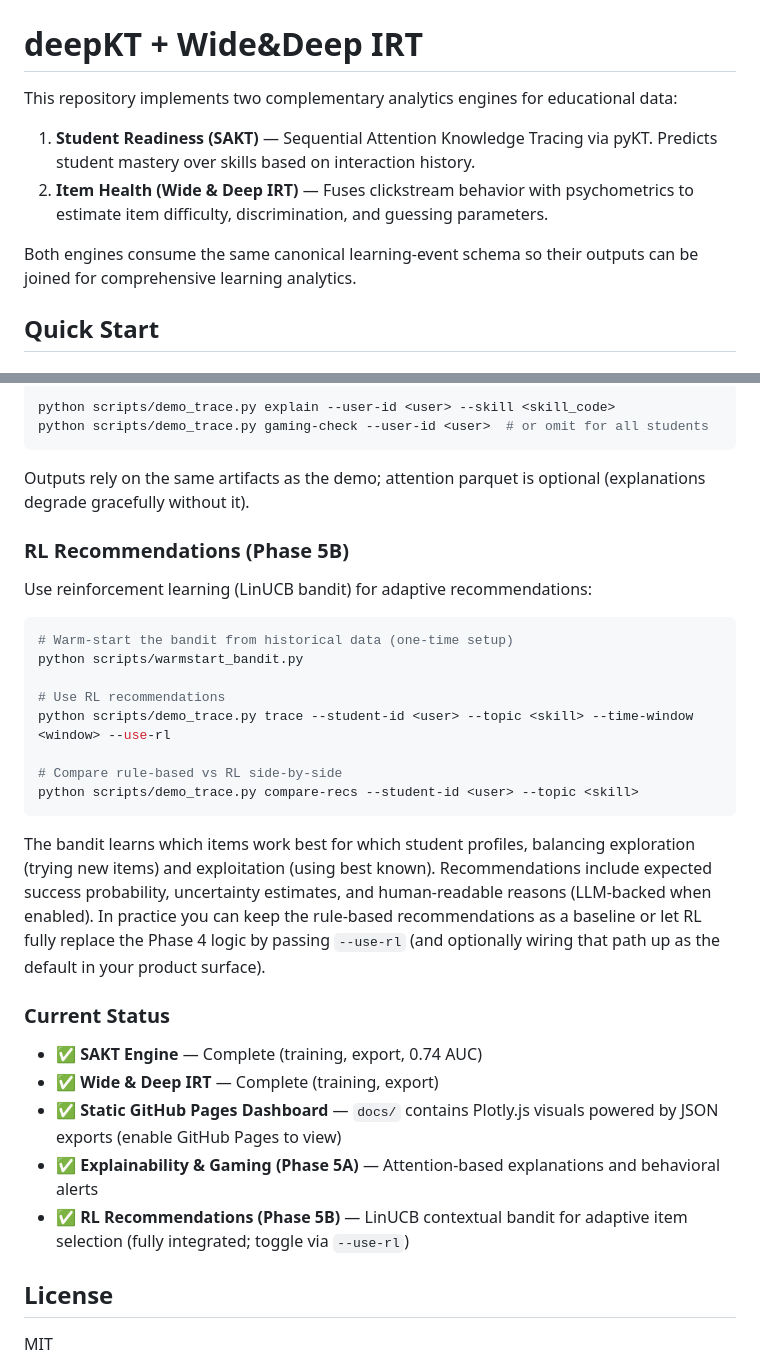
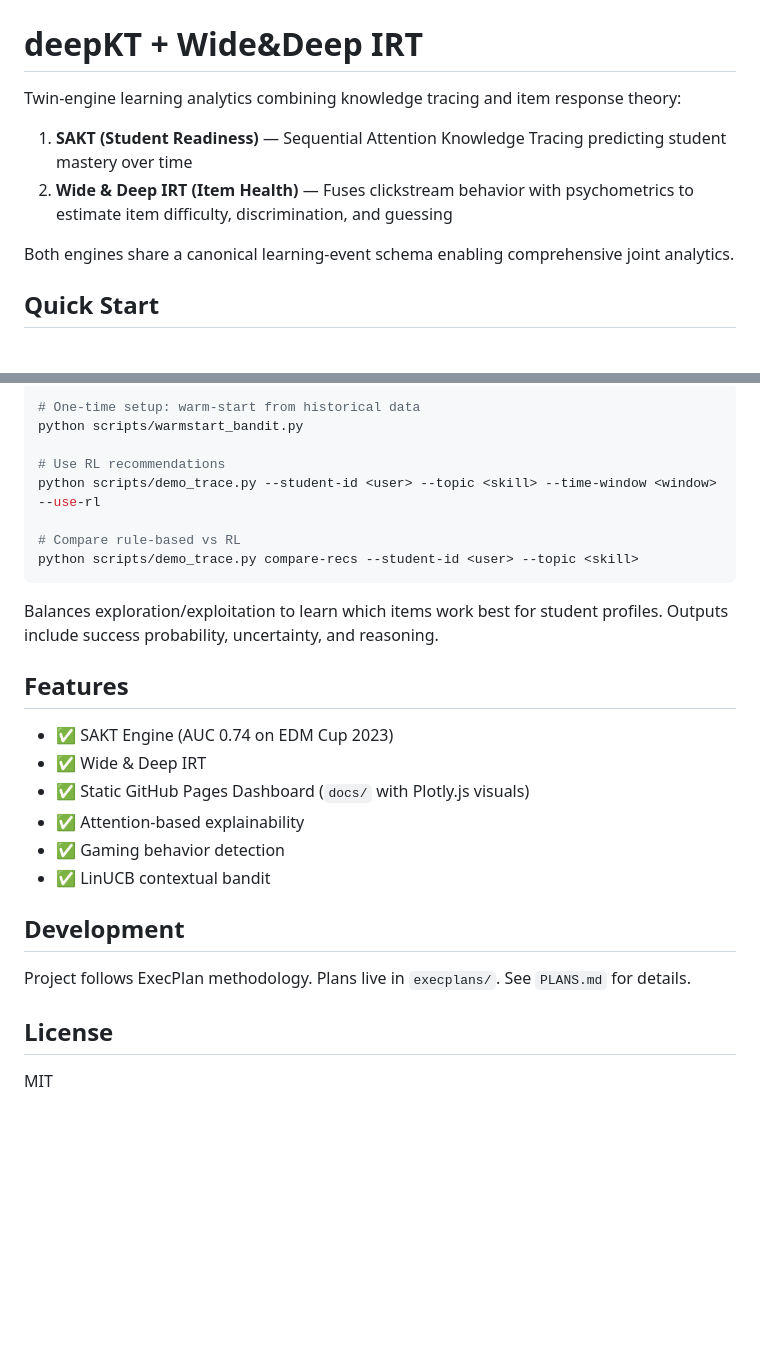
Before and after one commit to NayanaChandrika99/deepKT-IRT, a Markdown page: README.md, 2 parts joined by grey strips. Rendered like a GitHub page; blank space fills up the shorter version.

````diff
--- a/README.md
+++ b/README.md
@@ -3,12 +3,12 @@
 
 # deepKT + Wide&Deep IRT
 
-This repository implements two complementary analytics engines for educational data:
+Twin-engine learning analytics combining knowledge tracing and item response theory:
 
-1. **Student Readiness (SAKT)** — Sequential Attention Knowledge Tracing via pyKT. Predicts student mastery over skills based on interaction history.
-2. **Item Health (Wide & Deep IRT)** — Fuses clickstream behavior with psychometrics to estimate item difficulty, discrimination, and guessing parameters.
+1. **SAKT (Student Readiness)** — Sequential Attention Knowledge Tracing predicting student mastery over time
+2. **Wide & Deep IRT (Item Health)** — Fuses clickstream behavior with psychometrics to estimate item difficulty, discrimination, and guessing
 
-Both engines consume the same canonical learning-event schema so their outputs can be joined for comprehensive learning analytics.
+Both engines share a canonical learning-event schema enabling comprehensive joint analytics.
 
 ## Quick Start
 
@@ -223,35 +201,29 @@ Explain a student's mastery and surface gaming alerts:
 
 ```bash
-python scripts/demo_trace.py explain --user-id <user> --skill <skill_code>
-python scripts/demo_trace.py gaming-check --user-id <user>  # or omit for all students
-```
-
-Outputs rely on the same artifacts as the demo; attention parquet is optional (explanations degrade gracefully without it).
-
-### RL Recommendations (Phase 5B)
-
-Use reinforcement learning (LinUCB bandit) for adaptive recommendations:
-
-```bash
-# Warm-start the bandit from historical data (one-time setup)
+# One-time setup: warm-start from historical data
 python scripts/warmstart_bandit.py
 
 # Use RL recommendations
-python scripts/demo_trace.py trace --student-id <user> --topic <skill> --time-window <window> --use-rl
+python scripts/demo_trace.py --student-id <user> --topic <skill> --time-window <window> --use-rl
 
-# Compare rule-based vs RL side-by-side
+# Compare rule-based vs RL
 python scripts/demo_trace.py compare-recs --student-id <user> --topic <skill>
 ```
 
-The bandit learns which items work best for which student profiles, balancing exploration (trying new items) and exploitation (using best known). Recommendations include expected success probability, uncertainty estimates, and human-readable reasons (LLM-backed when enabled). In practice you can keep the rule-based recommendations as a baseline or let RL fully replace the Phase 4 logic by passing `--use-rl` (and optionally wiring that path up as the default in your product surface).
+Balances exploration/exploitation to learn which items work best for student profiles. Outputs include success probability, uncertainty, and reasoning.
 
-### Current Status
+## Features
 
-- ✅ **SAKT Engine** — Complete (training, export, 0.74 AUC)
-- ✅ **Wide & Deep IRT** — Complete (training, export)
-- ✅ **Static GitHub Pages Dashboard** — `docs/` contains Plotly.js visuals powered by JSON exports (enable GitHub Pages to view)
-- ✅ **Explainability & Gaming (Phase 5A)** — Attention-based explanations and behavioral alerts
-- ✅ **RL Recommendations (Phase 5B)** — LinUCB contextual bandit for adaptive item selection (fully integrated; toggle via `--use-rl`)
+- ✅ SAKT Engine (AUC 0.74 on EDM Cup 2023)
+- ✅ Wide & Deep IRT
+- ✅ Static GitHub Pages Dashboard (`docs/` with Plotly.js visuals)
+- ✅ Attention-based explainability
+- ✅ Gaming behavior detection
+- ✅ LinUCB contextual bandit
+
+## Development
+
+Project follows ExecPlan methodology. Plans live in `execplans/`. See `PLANS.md` for details.
 
 ## License
 
````
Also changed, not shown: other parts of README.md (+40 -62 lines).
